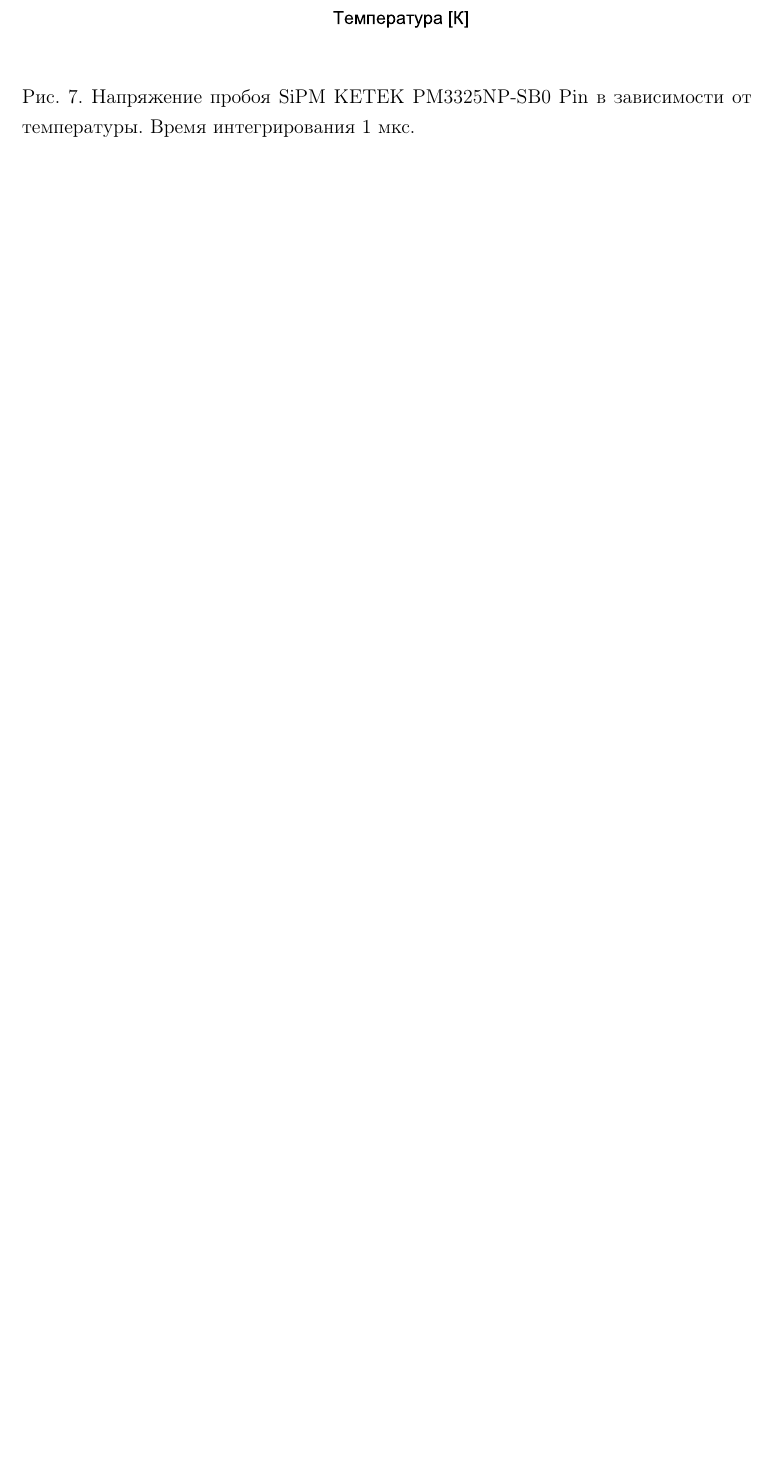
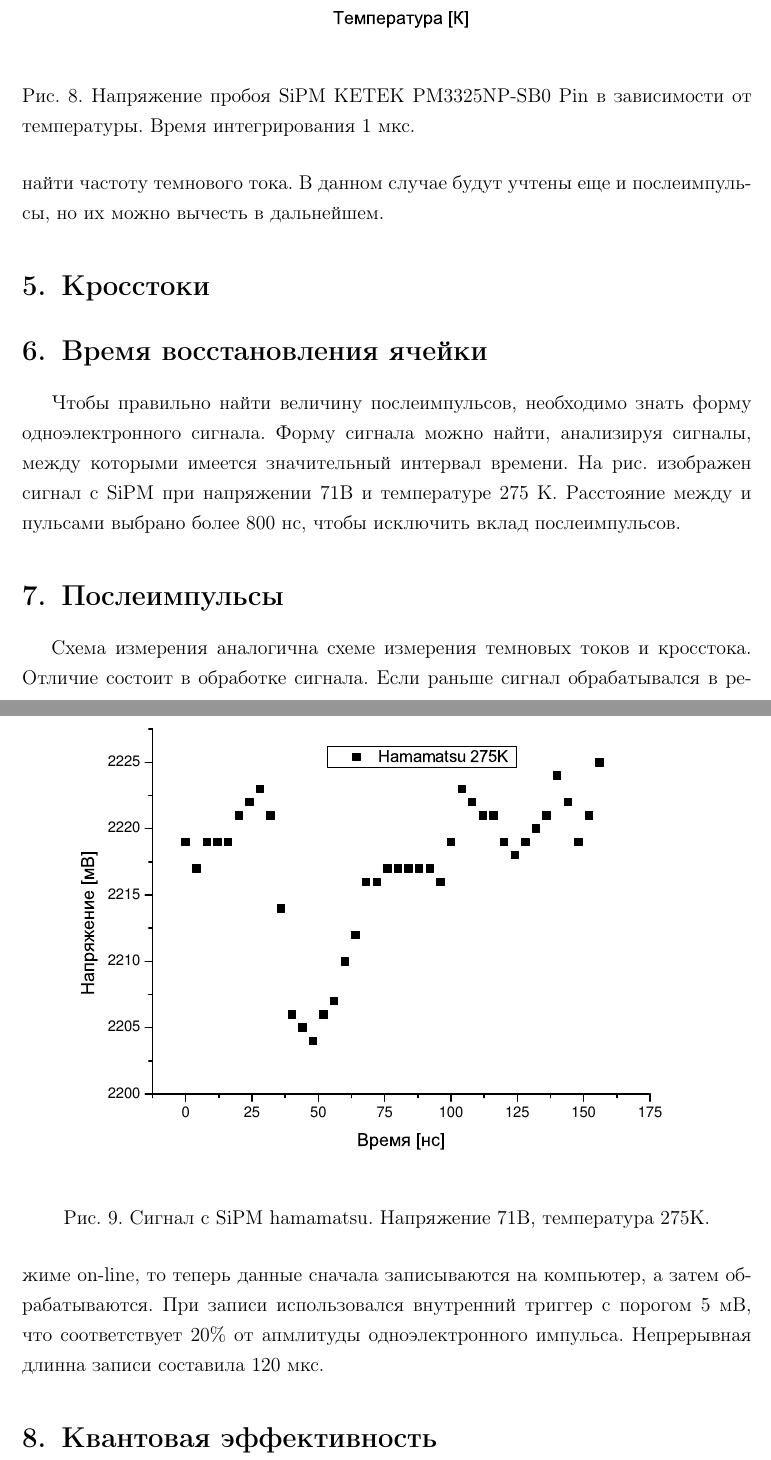
Before and after one commit to Vlad-ole/PhD, a LaTeX document (paper_1/main.tex, which reads paper_1/content.tex): part of page 13 of 14 before the commit and two parts of pages 13 and 14 of 15 after it, the two joined at a grey line, cut so that both start at the same text, the shorter picture padded with empty space. Compiled offline with pdfLaTeX; the source files are stored in an older character set and shown here as Unicode.

Commit message:
after holiday

```diff
--- a/paper_1/content.tex
+++ b/paper_1/content.tex
@@ -301,3 +320,35 @@
 \caption{Напряжение пробоя SiPM KETEK PM3325NP-SB0 Pin в зависимости от температуры. Время интегрирования 1 мкс.}
 \label{image:V_bd}
 \end{figure}
+
+
+
+
+\section{Темновые токи}
+
+Для измерения темновых токов использовалась установка, аналогичная предыдущей (рис.~\ref{image:install_V_bd}), только без светодиода.
+Запуск производился по внутреннему триггеру. Построив зависимость частоты срабатываний от величины порога, можно найти частоту темнового тока.
+В данном случае будут учтены еще и послеимпульсы, но их можно вычесть в дальнейшем.
+
+
+\section{Кросстоки}
+
+\section{Время восстановления ячейки}
+Чтобы правильно найти величину послеимпульсов, необходимо знать форму одноэлектронного сигнала.
+Форму сигнала можно найти, анализируя сигналы, между которыми имеется значительный интервал времени.
+На рис. изображен сигнал с SiPM при напряжении 71В и температуре 275 К. Расстояние между и пульсами выбрано более 800 нс, чтобы исключить вклад послеимпульсов.
+
+\begin{figure}[h]
+\center{\includegraphics[width=1\linewidth]{hamamatsu_signal_275K_71V}}
+\caption{Сигнал с SiPM hamamatsu. Напряжение 71В, температура 275К.}
+\label{image:V_bd}
+\end{figure}
+
+\section{Послеимпульсы}
+
+Схема измерения аналогична схеме измерения темновых токов и кросстока. Отличие состоит в обработке сигнала.
+Если раньше сигнал обрабатывался в режиме on-line, то теперь данные сначала записываются на компьютер, а затем обрабатываются.
+При записи использовался внутренний триггер с порогом 5 мВ, что соответствует 20\% от апмлитуды одноэлектронного импульса.
+Непрерывная длинна записи составила 120 мкс.
+
+\section{Квантовая эффективность}
```
Also changed, not shown: paper_1/main.pdf, paper_1/pictures/hamamatsu_signal_275K_71V.pdf (added), paper_1/pictures/install_V_bd.pdf (added), paper_1/content.tex (37 more changed lines), 12 other files.
